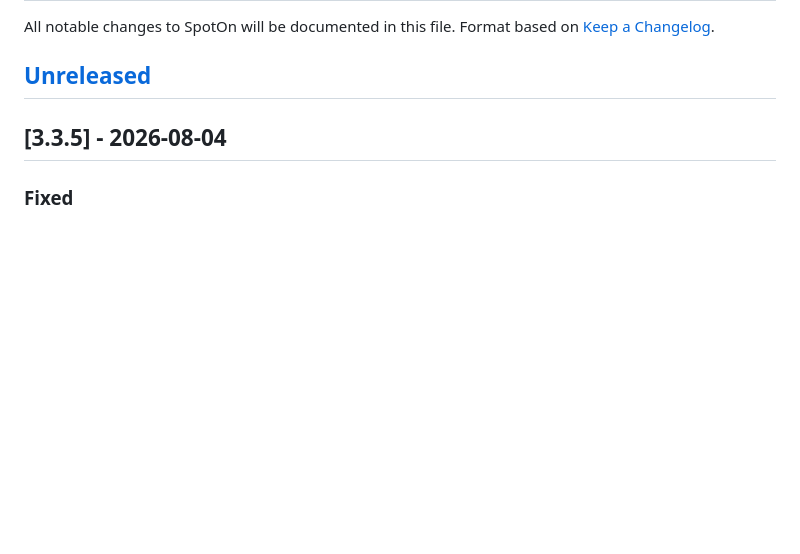
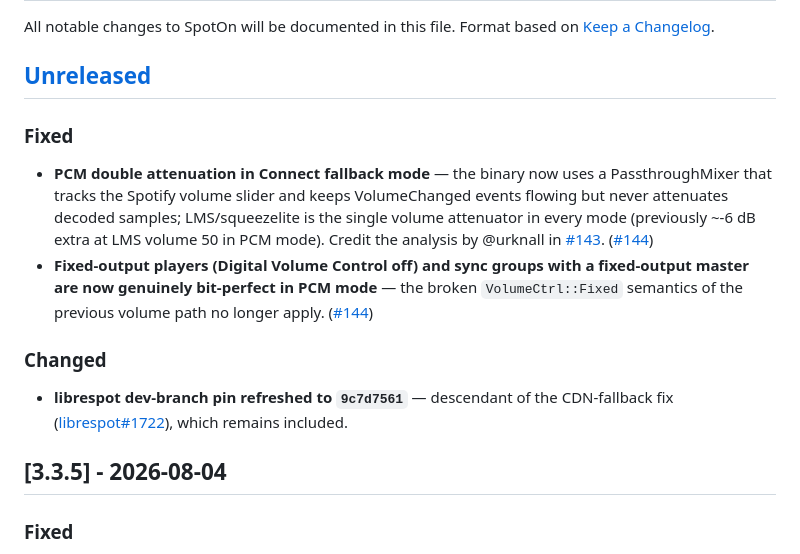
Before and after one commit to ElMikosch/spoton, a Markdown page: CHANGELOG.md, the part around the change. GitHub-like rendering; blank space fills up the shorter version.

Commit message:
docs(64-02): CHANGELOG entries for PassthroughMixer fix (GH #144)
Documents the PCM double-attenuation fix, bit-perfect fixed-output
playback, and the librespot dev-branch pin refresh to 9c7d7561 under
Unreleased. No version bump -- release timing is the user's call.

```diff
--- a/CHANGELOG.md
+++ b/CHANGELOG.md
@@ -4,6 +4,13 @@ All notable changes to SpotOn will be documented in this file.
 Format based on [Keep a Changelog](https://keepachangelog.com/en/1.1.0/).
 
 ## [Unreleased]
+
+### Fixed
+- **PCM double attenuation in Connect fallback mode** — the binary now uses a PassthroughMixer that tracks the Spotify volume slider and keeps VolumeChanged events flowing but never attenuates decoded samples; LMS/squeezelite is the single volume attenuator in every mode (previously ~-6 dB extra at LMS volume 50 in PCM mode). Credit the analysis by @urknall in [#143](https://github.com/stiefenm/spoton/issues/143). ([#144](https://github.com/stiefenm/spoton/issues/144))
+- **Fixed-output players (Digital Volume Control off) and sync groups with a fixed-output master are now genuinely bit-perfect in PCM mode** — the broken `VolumeCtrl::Fixed` semantics of the previous volume path no longer apply. ([#144](https://github.com/stiefenm/spoton/issues/144))
+
+### Changed
+- **librespot dev-branch pin refreshed to `9c7d7561`** — descendant of the CDN-fallback fix ([librespot#1722](https://github.com/librespot-org/librespot/pull/1722)), which remains included.
 
 ## [3.3.5] - 2026-08-04
 
```
